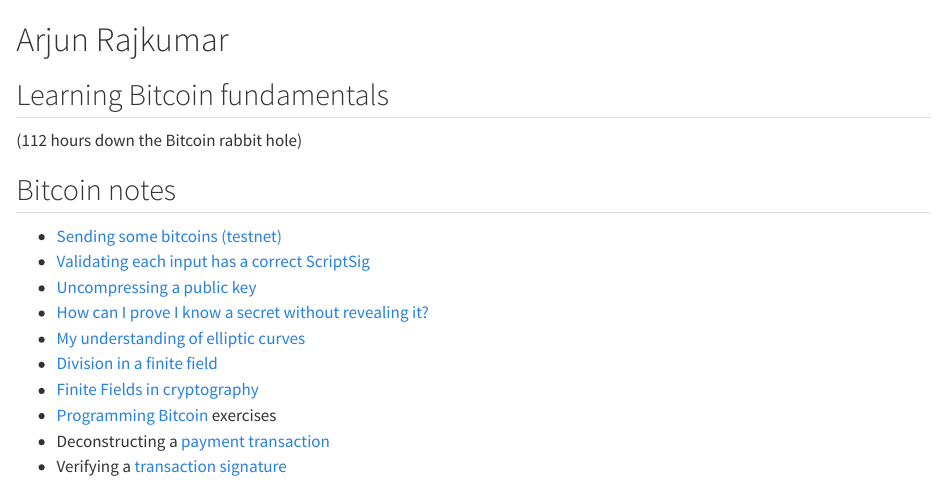
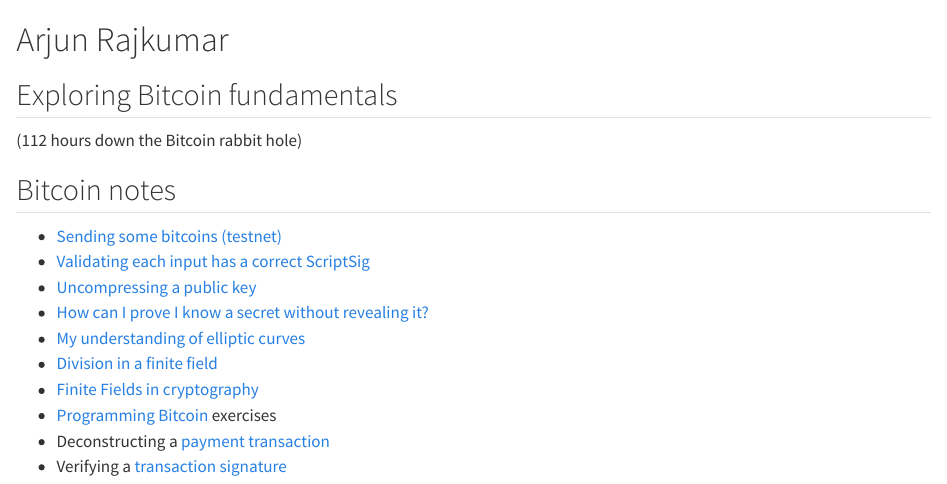
Before and after one commit to arjunrajkumar/arjunrajkumar.github.io, a Quarto document (pages/index.qmd): the page in a window 1100 px wide, from its top. Rendered offline with R 4.5, knitr and Pandoc in place of Quarto, with nearby package versions.

Commit message:
Change homepage wording to Exploring Bitcoin fundamentals

```diff
--- a/pages/index.qmd
+++ b/pages/index.qmd
@@ -1,6 +1,6 @@
 ---
 pagetitle: Arjun Rajkumar
-description: Arjun Rajkumar. Learning Bitcoin fundamentals. Previously a Ruby on Rails software developer.
+description: Arjun Rajkumar. Exploring Bitcoin fundamentals. Previously a Ruby on Rails software developer.
 format:
   html:
     template: ../_quarto/home.html
@@ -13,7 +13,7 @@
 # Arjun Rajkumar
 
 <div class="bitcoin-intro">
-<h2 class="subtitle">Learning Bitcoin fundamentals</h2>
+<h2 class="subtitle">Exploring Bitcoin fundamentals</h2>
 <p class="learning-progress">(112 hours down the Bitcoin rabbit hole)</p>
 </div>
 
```
